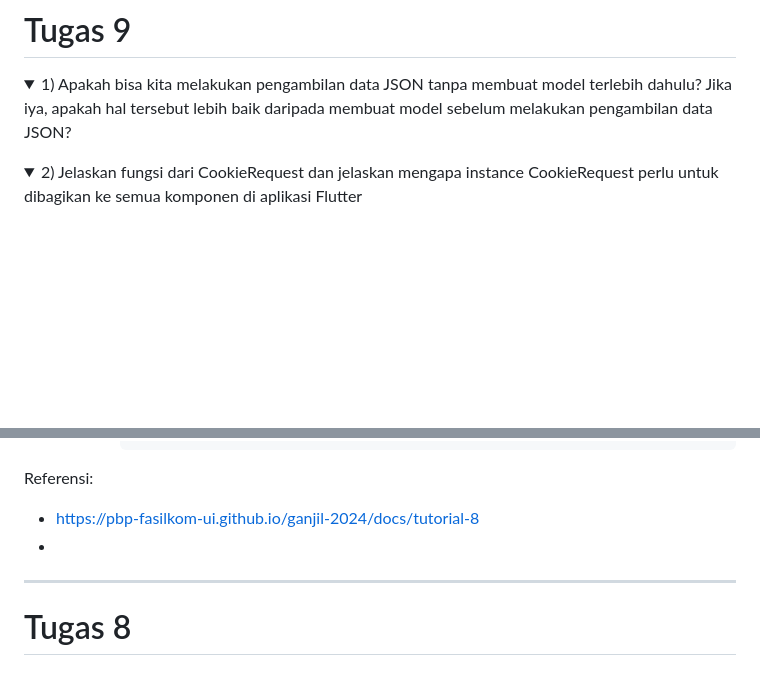
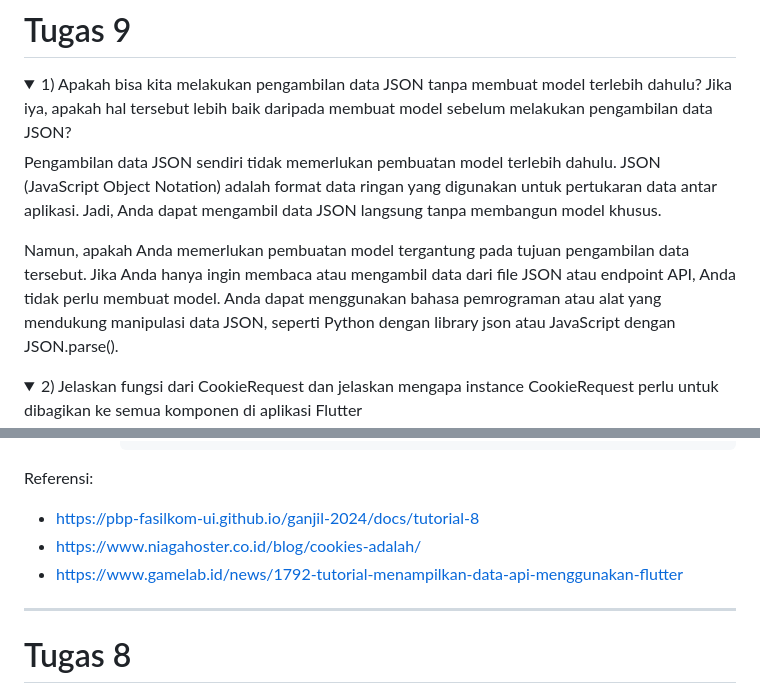
Before and after one commit to hrjuno/stockio-mobile, a Markdown page: README.md, 2 parts joined by grey strips. Drawn GitHub-style; folded sections open; blank space fills up the shorter version.

```diff
--- a/README.md
+++ b/README.md
@@ -9,7 +9,9 @@ Link Aplikasi  : -
 <details>
 <summary>1) Apakah bisa kita melakukan pengambilan data JSON tanpa membuat model terlebih dahulu? Jika iya, apakah hal tersebut lebih baik daripada membuat model sebelum melakukan pengambilan data JSON?</summary>
 
+Pengambilan data JSON sendiri tidak memerlukan pembuatan model terlebih dahulu. JSON (JavaScript Object Notation) adalah format data ringan yang digunakan untuk pertukaran data antar aplikasi. Jadi, Anda dapat mengambil data JSON langsung tanpa membangun model khusus.
 
+Namun, apakah Anda memerlukan pembuatan model tergantung pada tujuan pengambilan data tersebut. Jika Anda hanya ingin membaca atau mengambil data dari file JSON atau endpoint API, Anda tidak perlu membuat model. Anda dapat menggunakan bahasa pemrograman atau alat yang mendukung manipulasi data JSON, seperti Python dengan library json atau JavaScript dengan JSON.parse().
 
 </details>
 
@@ -520,7 +556,8 @@ Instance CookieRequest perlu dibagikan ke semua komponen di aplikasi Flutter kar
 
 Referensi:
 - https://pbp-fasilkom-ui.github.io/ganjil-2024/docs/tutorial-8
--
+- https://www.niagahoster.co.id/blog/cookies-adalah/
+- https://www.gamelab.id/news/1792-tutorial-menampilkan-data-api-menggunakan-flutter
 
 ---
 # Tugas 8
```
Also changed, not shown: other parts of README.md (+35 -1 lines).
